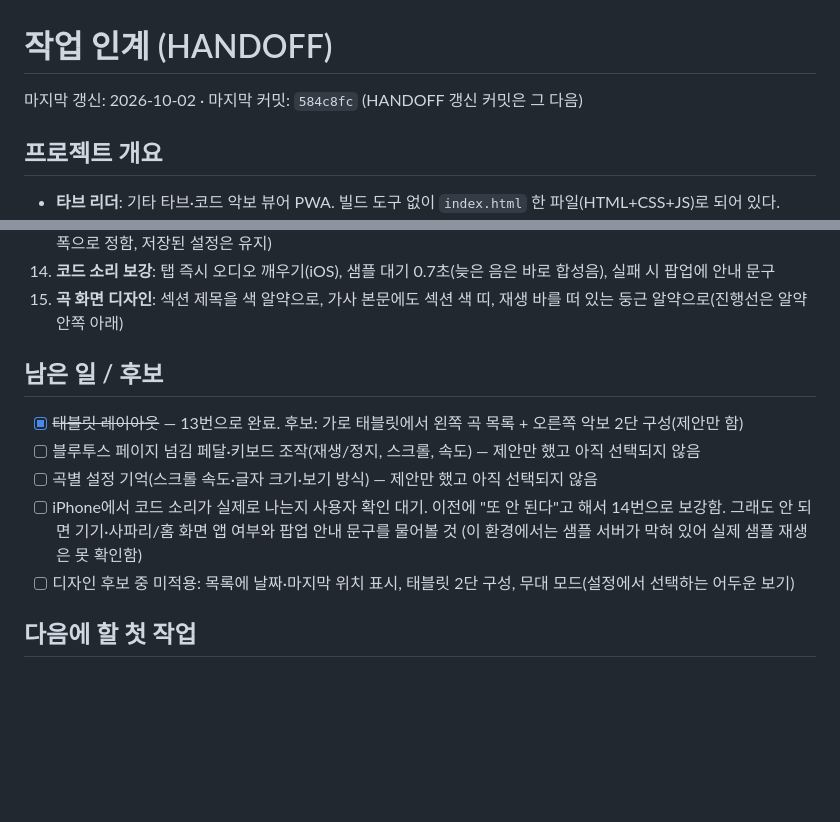
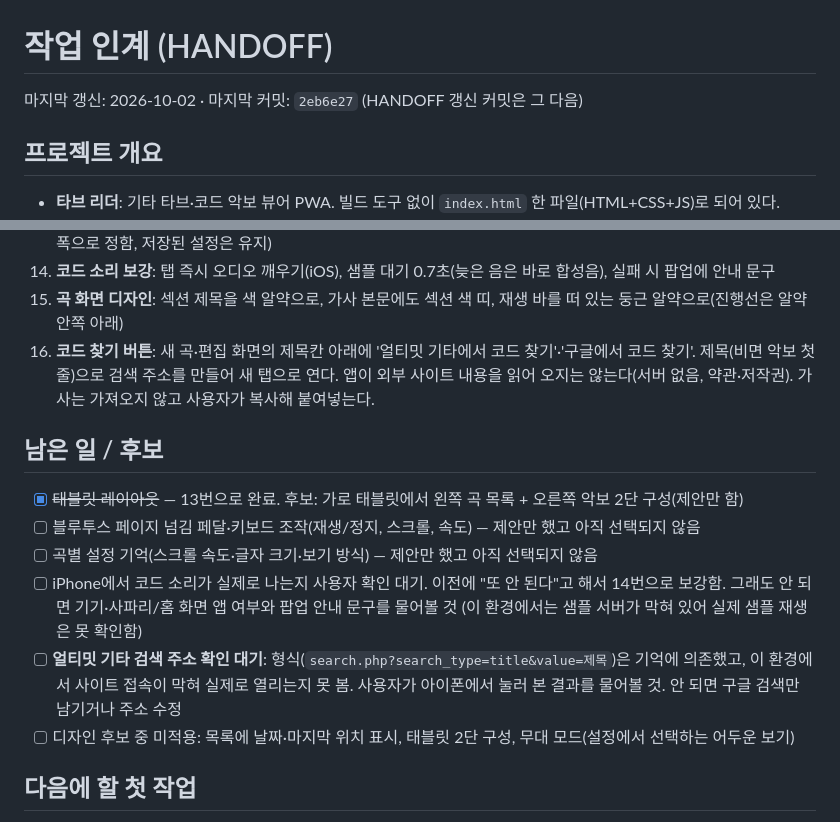
Before and after one commit to woowook-pixel/tab-reader, a Markdown page: HANDOFF.md, 2 parts joined by grey strips. Rendered like a GitHub page; blank space fills up the shorter version.

Commit message:
HANDOFF 갱신: 코드 찾기 버튼 반영
Co-Authored-By: Claude Sonnet 5.5 <noreply@anthropic.com>
Claude-Session: https://claude.ai/code/session_016gnpVxd2TEwE9Fy5SBT4rM

```diff
--- a/HANDOFF.md
+++ b/HANDOFF.md
@@ -1,6 +1,6 @@
 # 작업 인계 (HANDOFF)
 
-마지막 갱신: 2026-10-02 · 마지막 커밋: `584c8fc` (HANDOFF 갱신 커밋은 그 다음)
+마지막 갱신: 2026-10-02 · 마지막 커밋: `2eb6e27` (HANDOFF 갱신 커밋은 그 다음)
 
 ## 프로젝트 개요
 
@@ -34,6 +34,7 @@
 13. **태블릿 레이아웃**: 폭 900px 이상에서 앱·툴바 폭 1040px, 제목·목록 글자 확대, 기본 글자 크기 19 (처음 실행 시 화면 폭으로 정함, 저장된 설정은 유지)
 14. **코드 소리 보강**: 탭 즉시 오디오 깨우기(iOS), 샘플 대기 0.7초(늦은 음은 바로 합성음), 실패 시 팝업에 안내 문구
 15. **곡 화면 디자인**: 섹션 제목을 색 알약으로, 가사 본문에도 섹션 색 띠, 재생 바를 떠 있는 둥근 알약으로(진행선은 알약 안쪽 아래)
+16. **코드 찾기 버튼**: 새 곡·편집 화면의 제목칸 아래에 '얼티밋 기타에서 코드 찾기'·'구글에서 코드 찾기'. 제목(비면 악보 첫 줄)으로 검색 주소를 만들어 새 탭으로 연다. 앱이 외부 사이트 내용을 읽어 오지는 않는다(서버 없음, 약관·저작권). 가사는 가져오지 않고 사용자가 복사해 붙여넣는다.
 
 ## 남은 일 / 후보
 
@@ -41,6 +42,7 @@
 - [ ] 블루투스 페이지 넘김 페달·키보드 조작(재생/정지, 스크롤, 속도) — 제안만 했고 아직 선택되지 않음
 - [ ] 곡별 설정 기억(스크롤 속도·글자 크기·보기 방식) — 제안만 했고 아직 선택되지 않음
 - [ ] iPhone에서 코드 소리가 실제로 나는지 사용자 확인 대기. 이전에 "또 안 된다"고 해서 14번으로 보강함. 그래도 안 되면 기기·사파리/홈 화면 앱 여부와 팝업 안내 문구를 물어볼 것 (이 환경에서는 샘플 서버가 막혀 있어 실제 샘플 재생은 못 확인함)
+- [ ] **얼티밋 기타 검색 주소 확인 대기**: 형식(`search.php?search_type=title&value=제목`)은 기억에 의존했고, 이 환경에서 사이트 접속이 막혀 실제로 열리는지 못 봄. 사용자가 아이폰에서 눌러 본 결과를 물어볼 것. 안 되면 구글 검색만 남기거나 주소 수정
 - [ ] 디자인 후보 중 미적용: 목록에 날짜·마지막 위치 표시, 태블릿 2단 구성, 무대 모드(설정에서 선택하는 어두운 보기)
 
 ## 다음에 할 첫 작업
```
